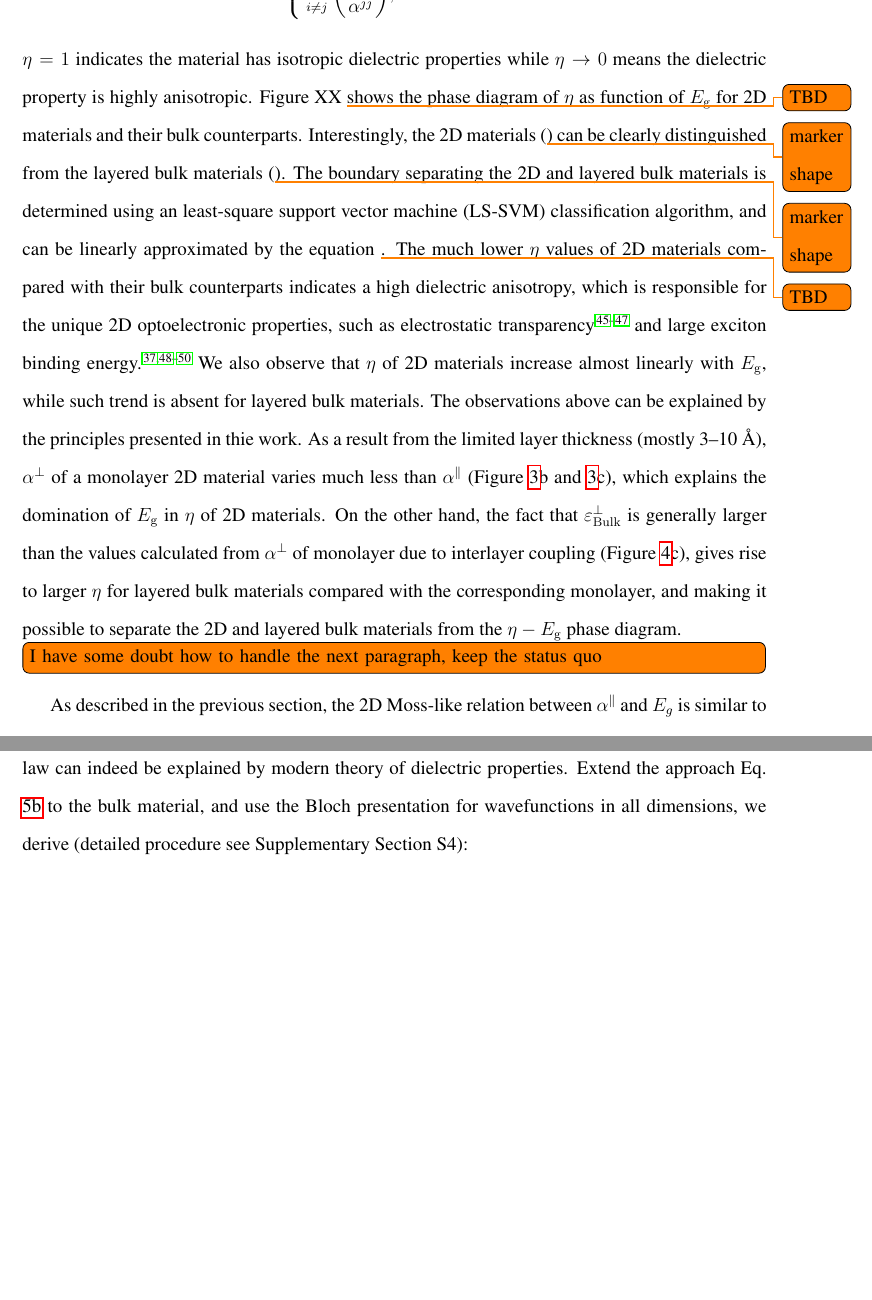
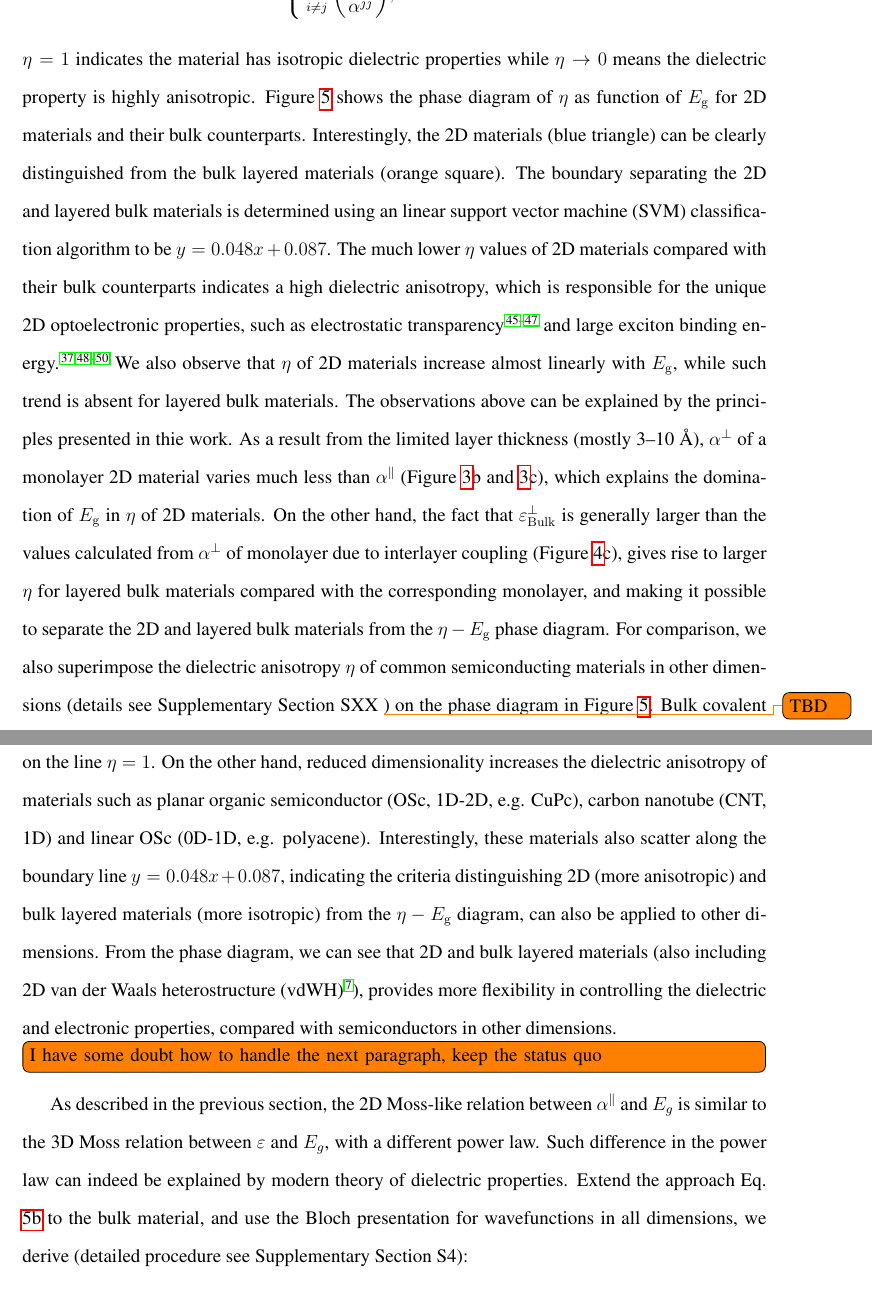
Before and after one commit to alchem0x2A/paper.2D_dielectric, a LaTeX paper (paper.tex): two parts of pages 12 and 13 of 26 before the commit and two parts of pages 12 and 13 of 28 after it, joined at a grey line, cut so that both start at the same text, the shorter picture padded with empty space. Compiled offline with pdfLaTeX.

Commit message:
Add paragraph discussing the 2D and 3D anisotropy

```diff
--- a/paper.tex
+++ b/paper.tex
@@ -593,17 +593,16 @@ anisotropy. The dielectric anisotropy index $\eta$ is defined as:
 \end{equation}
 $\eta=1$ indicates the material has isotropic dielectric properties
 while $\eta \to 0$ means the dielectric property is highly
-anisotropic. Figure XX \todo{TBD} shows the phase diagram of $\eta$ as
-function of $E_{\mathrm{g}}$ for 2D materials and their bulk
-counterparts. Interestingly, the 2D materials (\todo{marker shape})
-can be clearly distinguished from the layered bulk materials
-(\todo{marker shape}). The boundary separating the 2D and layered bulk
-materials is determined using an least-square support vector machine
-(LS-SVM) classification algorithm, and can be linearly approximated by
-the equation \todo{TBD}. The much lower $\eta$ values of 2D materials
-compared with their bulk counterparts indicates a high dielectric
-anisotropy, which is responsible for the unique 2D optoelectronic
-properties, such as electrostatic transparency
+anisotropic. Figure \ref{fig:aniso} shows the phase diagram of $\eta$
+as function of $E_{\mathrm{g}}$ for 2D materials and their bulk
+counterparts. Interestingly, the 2D materials (blue triangle) can be
+clearly distinguished from the bulk layered materials (orange
+square). The boundary separating the 2D and layered bulk materials is
+determined using an linear support vector machine (SVM) classification
+algorithm to be $y=0.048x+0.087$. The much lower $\eta$ values of 2D
+materials compared with their bulk counterparts indicates a high
+dielectric anisotropy, which is responsible for the unique 2D
+optoelectronic properties, such as electrostatic transparency
 \cite{Liluhua_2014,Tian_2016,Li_2018} and large exciton binding energy
 \cite{Pulci_2014,Tran_2014,Chernikov_2014_EB_MoS2_2D3D,Berkelbach_2013}. We
 also observe that $\eta$ of 2D materials increase almost linearly with
@@ -619,7 +618,23 @@ values calculated from $\alpha^{\perp}$ of monolayer due to interlayer
 coupling (Figure \ref{fig-4}c), gives rise to larger $\eta$ for
 layered bulk materials compared with the corresponding monolayer, and
 making it possible to separate the 2D and layered bulk materials from
-the $\eta-E_{\mathrm{g}}$ phase diagram.
+the $\eta-E_{\mathrm{g}}$ phase diagram. For comparison, we also
+superimpose the dielectric anisotropy $\eta$ of common semiconducting
+materials in other dimensions (details see Supplementary Section SXX
+\todo{TBD}) on the phase diagram in Figure \ref{fig:aniso}. Bulk
+covalent materials (3D, e.g. GaN) and fullerenes (0D, e.g. C$_{60}$)
+show isotropic dielectric property, scattered on the line $\eta=1$. On
+the other hand, reduced dimensionality increases the dielectric
+anisotropy of materials such as planar organic semiconductor (OSc,
+1D-2D, e.g. CuPc), carbon nanotube (CNT, 1D) and linear OSc (0D-1D,
+e.g. polyacene). Interestingly, these materials also scatter along the
+boundary line $y=0.048x+0.087$, indicating the criteria distinguishing
+2D (more anisotropic) and bulk layered materials (more isotropic) from
+the $\eta-E_{\mathrm{g}}$ diagram, can also be applied to other
+dimensions. From the phase diagram, we can see that 2D and bulk
+layered materials (also including 2D van der Waals heterostructure
+(vdWH) \cite{Novoselov_2016}), provides more flexibility in
+controlling the dielectric and electronic properties, compared with semiconductors in other dimensions.
 
 
 \todo[inline]{I have some doubt how to handle the next paragraph, keep the status quo}
```
Also changed, not shown: ref.bib (+17 -0 lines), paper.tex (22 more changed lines).
